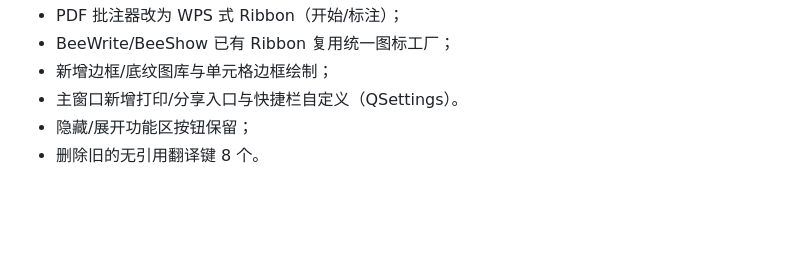
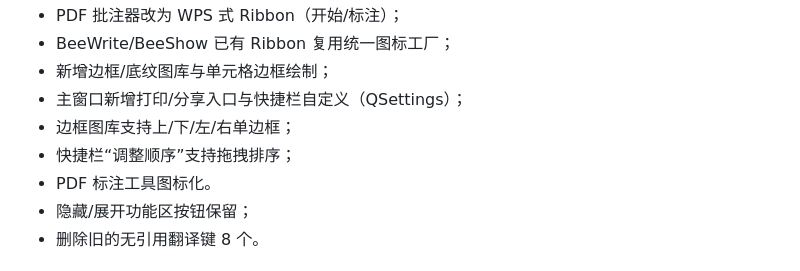
Before and after one commit to TomJerryGit/beeoffice, a Markdown page: CHANGELOG.md, the part around the change. Drawn GitHub-style; blank space fills up the shorter version.

```diff
--- a/CHANGELOG.md
+++ b/CHANGELOG.md
@@ -27,7 +27,10 @@
 - PDF 批注器改为 WPS 式 Ribbon（开始/标注）；
 - BeeWrite/BeeShow 已有 Ribbon 复用统一图标工厂；
 - 新增边框/底纹图库与单元格边框绘制；
-- 主窗口新增打印/分享入口与快捷栏自定义（QSettings）。
+- 主窗口新增打印/分享入口与快捷栏自定义（QSettings）；
+- 边框图库支持上/下/左/右单边框；
+- 快捷栏“调整顺序”支持拖拽排序；
+- PDF 标注工具图标化。
 - 隐藏/展开功能区按钮保留；
 - 删除旧的无引用翻译键 8 个。
 
```
Also changed, not shown: docs/BeeSheet-分类功能区-2026-11-13.md (+4 -2 lines), docs/pdf-ribbon-2026-11-13.png, 6 other files.
